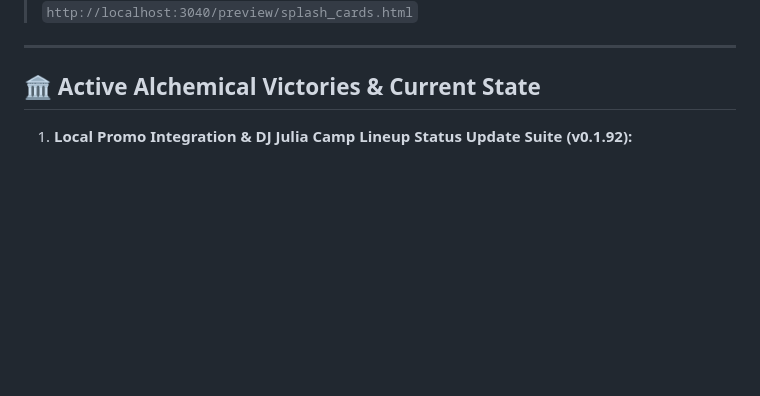
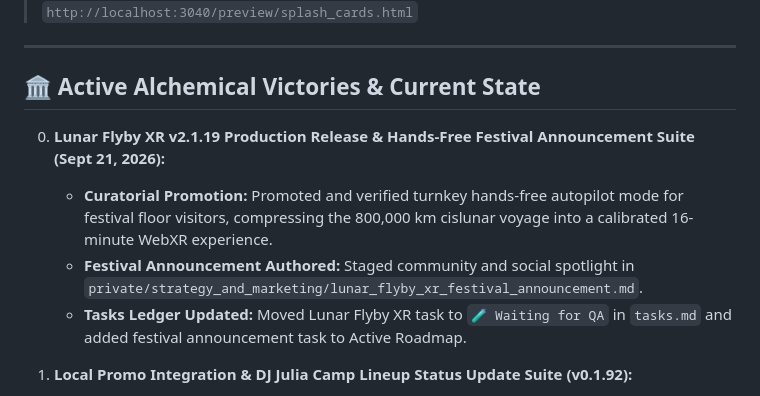
Before and after one commit to wulfdesign/kremfest-xr, a Markdown page: chatHandOff.md, the part around the change. Drawn GitHub-style; blank space fills up the shorter version.

Commit message:
docs(handoff): finalize chatHandOff.md for session transition

```diff
--- a/chatHandOff.md
+++ b/chatHandOff.md
@@ -10,6 +10,11 @@
 ---
 
 ## 🏛️ Active Alchemical Victories & Current State
+
+0. **Lunar Flyby XR v2.1.19 Production Release & Hands-Free Festival Announcement Suite (Sept 21, 2026):**
+   - **Curatorial Promotion:** Promoted and verified turnkey hands-free autopilot mode for festival floor visitors, compressing the 800,000 km cislunar voyage into a calibrated 16-minute WebXR experience.
+   - **Festival Announcement Authored:** Staged community and social spotlight in `private/strategy_and_marketing/lunar_flyby_xr_festival_announcement.md`.
+   - **Tasks Ledger Updated:** Moved Lunar Flyby XR task to `🧪 Waiting for QA` in `tasks.md` and added festival announcement task to Active Roadmap.
 
 1. **Local Promo Integration & DJ Julia Camp Lineup Status Update Suite (v0.1.92):**
    - **Curatorial Status Report Email to DJ Julia Camp:** Authored warm, collaborative check-in to DJ Julia Camp (`djjulia@gmail.com` / `dj.julia.camp@...`) detailing active live lineup on `2026/index.html`, inclusion of *djay by Algoriddim* on Quest 3 with live spectator casting, and FilmFreeway regular deadline closing Monday Sept 21.
```
